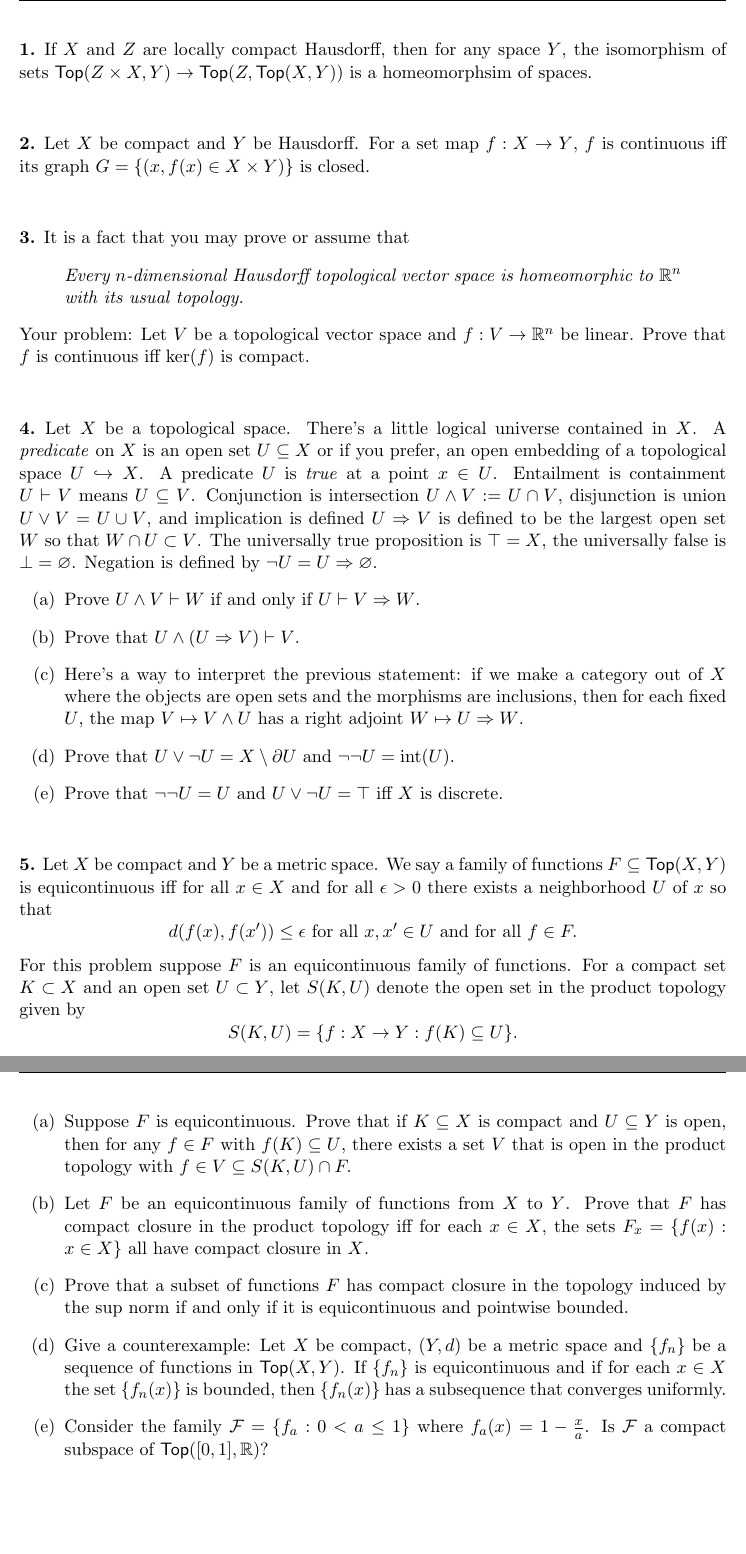
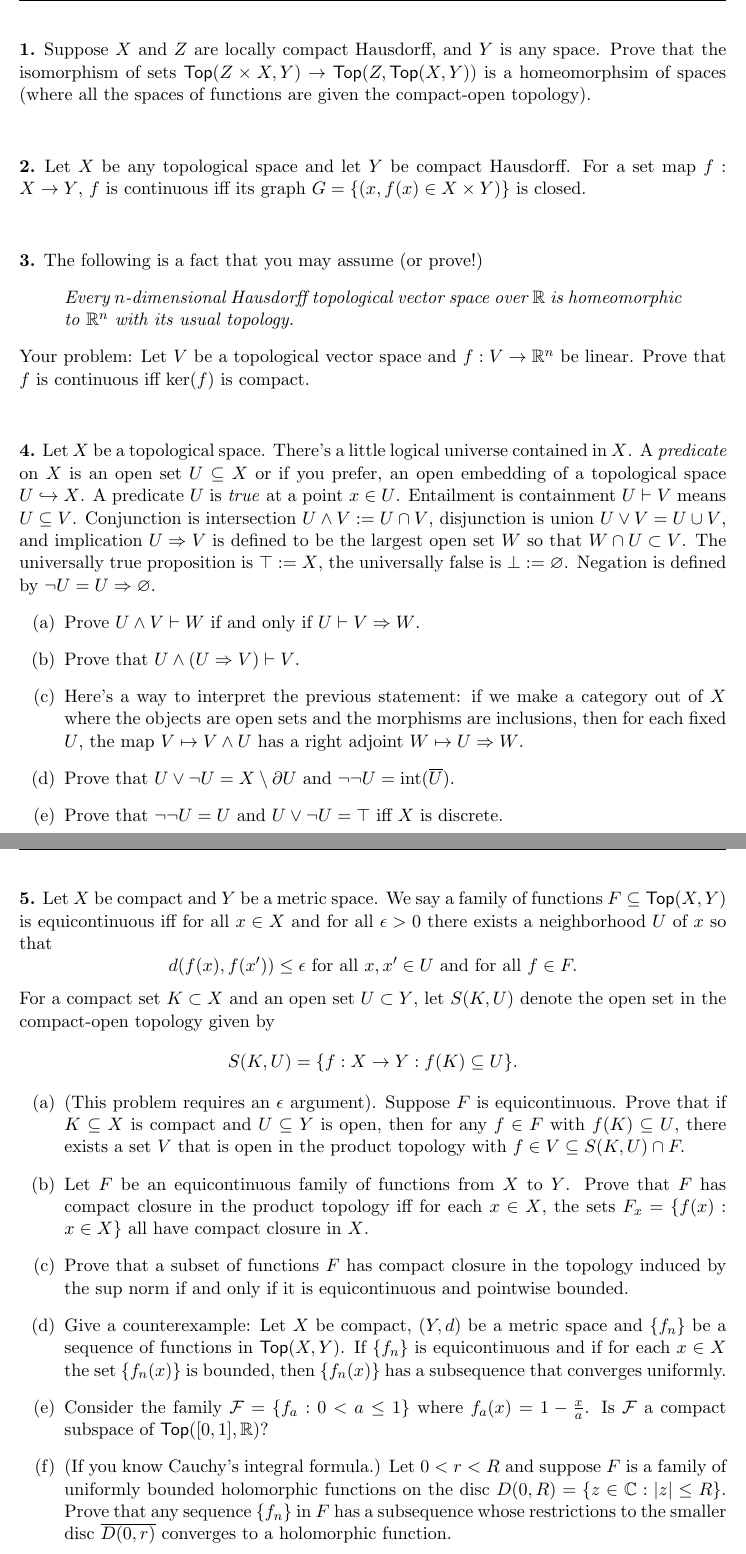
Before and after one commit to jterilla/jterilla.github.io, a LaTeX problem sheet (courses/topology/hw/hw6.tex): two parts of pages 1 and 2 of 2, joined at a grey line, cut at the place of the change, the shorter picture padded with empty space. Compiled offline with pdfLaTeX.

Commit message:
corrected hw6 typos

```diff
--- a/courses/topology/hw/hw6.tex
+++ b/courses/topology/hw/hw6.tex
@@ -45,43 +45,45 @@
 
 
 
-\bp If $X$ and $Z$ are locally compact Hausdorff, then for any space $Y$, the isomorphism of sets $\mathsf{Top}(Z \times X, Y)\to \mathsf{Top}(Z, \mathsf{Top}(X, Y))$ is a homeomorphsim of spaces.
+\bp Suppose $X$ and $Z$ are locally compact Hausdorff, and $Y$ is any space.  Prove that the isomorphism of sets $\mathsf{Top}(Z \times X, Y)\to \mathsf{Top}(Z, \mathsf{Top}(X, Y))$ is a homeomorphsim of spaces (where all the spaces of functions are given the compact-open topology).
 \ep
 
 
-\bp Let $X$ be compact and $Y$ be Hausdorff.  For a set map $f:X \to Y$, $f$ is continuous iff its graph $G=\{(x,f(x)\in X\times Y)\}$ is closed.
+\bp Let $X$ be any topological space and let $Y$ be compact Hausdorff.  For a set map $f:X \to Y$, $f$ is continuous iff its graph $G=\{(x,f(x)\in X\times Y)\}$ is closed.
 \ep
 
 
 
-\bp It is a fact that you may prove or assume that\begin{quote}
-\emph{Every $n$-dimensional Hausdorff topological vector space is homeomorphic to $\R^n$ with its usual topology.}
+\bp The following is a fact that you may assume (or prove!) \begin{quote}
+\emph{Every $n$-dimensional Hausdorff topological vector space over $\R$ is homeomorphic to $\R^n$ with its usual topology.}
 \end{quote}
 Your problem:  Let $V$ be a topological vector space and $f:V \to \R^n$ be linear.  Prove that $f$ is continuous iff $\ker(f)$ is compact.
 \ep
 
 \bp Let $X$ be a topological space.  There's a little logical universe contained in $X$.  A \emph{predicate} on $X$ is an open set $U\subseteq X$ or if you prefer, an open embedding of a topological space $U \hookrightarrow X$.  A predicate $U$ is \emph{true} at a point $x\in U$.  Entailment is containment $U \vdash V$ means $U\subseteq V$.
-Conjunction  is intersection $U\wedge V:=U\cap V$, disjunction is union $U\vee V = U \cup V$, and implication is defined $U\Rightarrow V$ is defined to be the largest open set $W$ so that $W\cap U \subset V$.  The universally true proposition is $\top=X$, the universally false is $\bot=\varnothing$.  Negation is defined by $\neg U=U\Rightarrow\varnothing.$
+Conjunction  is intersection $U\wedge V:=U\cap V$, disjunction is union $U\vee V = U \cup V$, and implication $U\Rightarrow V$ is defined to be the largest open set $W$ so that $W\cap U \subset V$.  The universally true proposition is $\top:=X$, the universally false is $\bot:=\varnothing$.  Negation is defined by $\neg U=U\Rightarrow\varnothing.$
 \begin{enumerate}[label=(\alph*)]
     \item Prove $U\wedge V \vdash W$ if and only if $U \vdash V\Rightarrow W$.
     \item Prove that $U\wedge(U\Rightarrow V)\vdash V$.
     \item Here's a way to interpret the previous statement:  if we make a category out of $X$ where the objects are open sets and the morphisms are inclusions, then for each fixed $U$, the map $V\mapsto V\wedge U$ has a right adjoint $W \mapsto U\Rightarrow W$.
 
-  \item Prove that $U\vee \neg U=X\setminus \partial U$ and $\neg \neg U=\mathrm{int}(U)$.
+  \item Prove that $U\vee \neg U=X\setminus \partial U$ and $\neg \neg U=\mathrm{int}(\overline{U})$.
 
   \item Prove that $\neg \neg U =U$ and $U\vee \neg U =\top$ iff $X$ is discrete.
 \end{enumerate}
 \ep
 
+\pagebreak
 
 \bp Let $X$ be compact and $Y$ be a metric space.  We say a family of functions $F\subseteq \mathsf{Top}(X,Y)$ is equicontinuous iff for all $x\in X$ and for all $\epsilon >0$ there exists a  neighborhood $U$ of $x$ so that \[d(f(x),f(x'))\leq \epsilon \text{ for all }x, x' \in U \text{ and for all }f\in F.\]
-For this problem suppose $F$ is an equicontinuous family of functions.  For a compact set $K\subset X$ and an open set $U\subset Y$, let $S(K,U)$ denote the open set in the product topology given by \[S(K,U) =\{f:X\to Y:f(K)\subseteq U\}.\]
+For a compact set $K\subset X$ and an open set $U\subset Y$, let $S(K,U)$ denote the open set in the compact-open topology given by \[S(K,U) =\{f:X\to Y:f(K)\subseteq U\}.\]
 \begin{enumerate}[label=(\alph*)]
-  \item Suppose $F$ is equicontinuous.  Prove that if $K\subseteq X$ is compact and $U\subseteq Y$ is open, then for any $f\in F$ with $f(K)\subseteq U$, there exists a set $V$ that is open in the product topology with $f\in V\subseteq S(K,U)\cap F.$
+  \item (This problem requires an $\epsilon$ argument).  Suppose $F$ is equicontinuous.  Prove that if $K\subseteq X$ is compact and $U\subseteq Y$ is open, then for any $f\in F$ with $f(K)\subseteq U$, there exists a set $V$ that is open in the product topology with $f\in V\subseteq S(K,U)\cap F.$
 \item Let $F$ be an equicontinuous family of functions from $X$ to $Y$.  Prove that $F$ has compact closure in the product topology iff for each $x\in X$, the sets $F_x=\{f(x):x\in X\}$ all have compact closure in $X$.
 \item Prove that a subset of functions $F$ has compact closure in the topology induced by the sup norm if and only if it is equicontinuous and pointwise bounded.
 \item Give a counterexample:  Let $X$ be compact, $(Y, d)$ be a metric space and $\{f_n\}$ be a sequence of functions in $\mathsf{Top}(X, Y)$. If $\{ f_n\}$ is equicontinuous and if for each $x \in X$ the set $\{ f_n(x)\}$ is bounded, then $\{ f_n(x)\}$ has a subsequence that converges uniformly.
 \item Consider the family $\mathcal{F}=\{f_a:0<a\leq 1\}$ where $f_a(x)=1-\frac{x}{a}$.  Is $\mathcal{F}$ a compact subspace of $\mathsf{Top}([0,1],\R)$?
+\item (If you know Cauchy's integral formula.)  Let $0<r<R$ and suppose $F$ is a family of uniformly bounded holomorphic functions on the disc $D(0,R)=\{z\in \mathbb{C}:|z|\leq R\}$.  Prove that any sequence $\{f_n\}$ in $F$ has a subsequence whose restrictions to the smaller disc $\overline{D(0,r)}$ converges to a holomorphic function.
 \end{enumerate}
 \ep
 
```
Also changed, not shown: courses/topology/hw/hw6.pdf, 1 other file.
